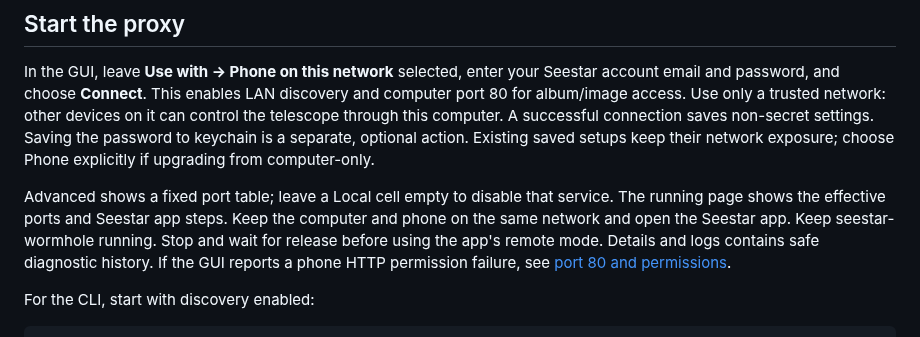
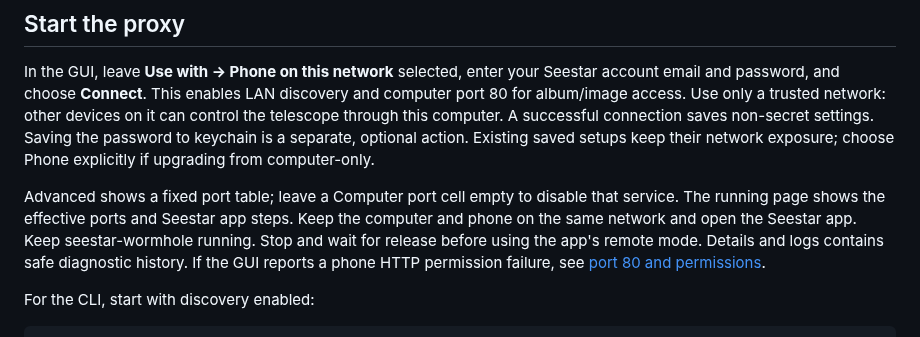
Before and after one commit to zmerlynn/seestar-wormhole, a Markdown page: docs/phone-app.md, the part around the change. GitHub-like rendering.

```diff
--- a/docs/phone-app.md
+++ b/docs/phone-app.md
@@ -28,7 +28,7 @@ A successful connection saves non-secret settings. Saving the password to
 keychain is a separate, optional action. Existing saved setups keep their
 network exposure; choose Phone explicitly if upgrading from computer-only.
 
-Advanced shows a fixed port table; leave a Local cell empty to disable that service. The running page shows the effective ports and Seestar app steps. Keep the computer and phone on the same
+Advanced shows a fixed port table; leave a Computer port cell empty to disable that service. The running page shows the effective ports and Seestar app steps. Keep the computer and phone on the same
 network and open the Seestar app.
 Keep seestar-wormhole running. Stop and wait for release before using the app's
 remote mode. Details and logs contains safe diagnostic history. If the GUI
```
Also changed, not shown: docs/reference.md (+3 -3 lines).
